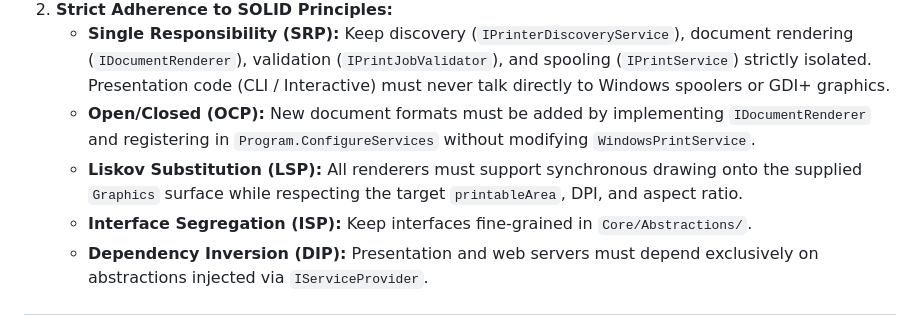
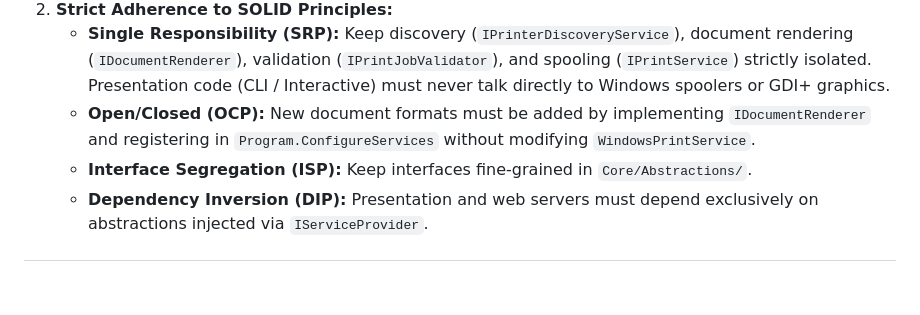
Before and after one commit to EslaMx7/printman, a Markdown page: AGENTS.md, the part around the change. Rendered like a GitHub page; blank space fills up the shorter version.

Commit message:
docs(agents): update SOLID guidelines in AGENTS.md

```diff
--- a/AGENTS.md
+++ b/AGENTS.md
@@ -22,7 +22,6 @@ This document provides context, architectural constraints, and operational instr
 2. **Strict Adherence to SOLID Principles:**
    - **Single Responsibility (SRP):** Keep discovery (`IPrinterDiscoveryService`), document rendering (`IDocumentRenderer`), validation (`IPrintJobValidator`), and spooling (`IPrintService`) strictly isolated. Presentation code (CLI / Interactive) must never talk directly to Windows spoolers or GDI+ graphics.
    - **Open/Closed (OCP):** New document formats must be added by implementing `IDocumentRenderer` and registering in `Program.ConfigureServices` without modifying `WindowsPrintService`.
-   - **Liskov Substitution (LSP):** All renderers must support synchronous drawing onto the supplied `Graphics` surface while respecting the target `printableArea`, DPI, and aspect ratio.
    - **Interface Segregation (ISP):** Keep interfaces fine-grained in `Core/Abstractions/`.
    - **Dependency Inversion (DIP):** Presentation and web servers must depend exclusively on abstractions injected via `IServiceProvider`.
 
```
